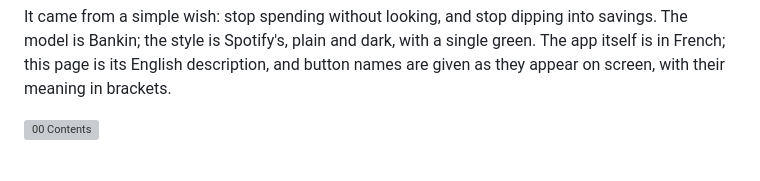
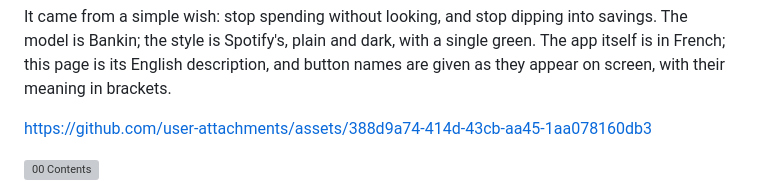
Before and after one commit to Cybertrist/SmartBudget, a Markdown page: README.en.md, the part around the change. Rendered like a GitHub page; blank space fills up the shorter version; grey boxes are pictures that could not be loaded.

Commit message:
README : la vidéo de présentation en tête
Co-Authored-By: Claude Opus 5.5 <noreply@anthropic.com>

```diff
--- a/README.en.md
+++ b/README.en.md
@@ -16,6 +16,8 @@
 It reads the current account over PSD2, files every transaction under its category, sets aside what is neither spending nor income, and shows where the money goes, month after month. Everything stays on the phone, encrypted: no server, no account to create, no advertising.
 
 It came from a simple wish: stop spending without looking, and stop dipping into savings. The model is Bankin; the style is Spotify's, plain and dark, with a single green. The app itself is in French; this page is its English description, and button names are given as they appear on screen, with their meaning in brackets.
+
+https://github.com/user-attachments/assets/388d9a74-414d-43cb-aa45-1aa078160db3
 
 <img src="docs/en/sections/s00.png" alt="00 Contents" width="100%">
 
```
Also changed, not shown: README.md (+2 -0 lines).
